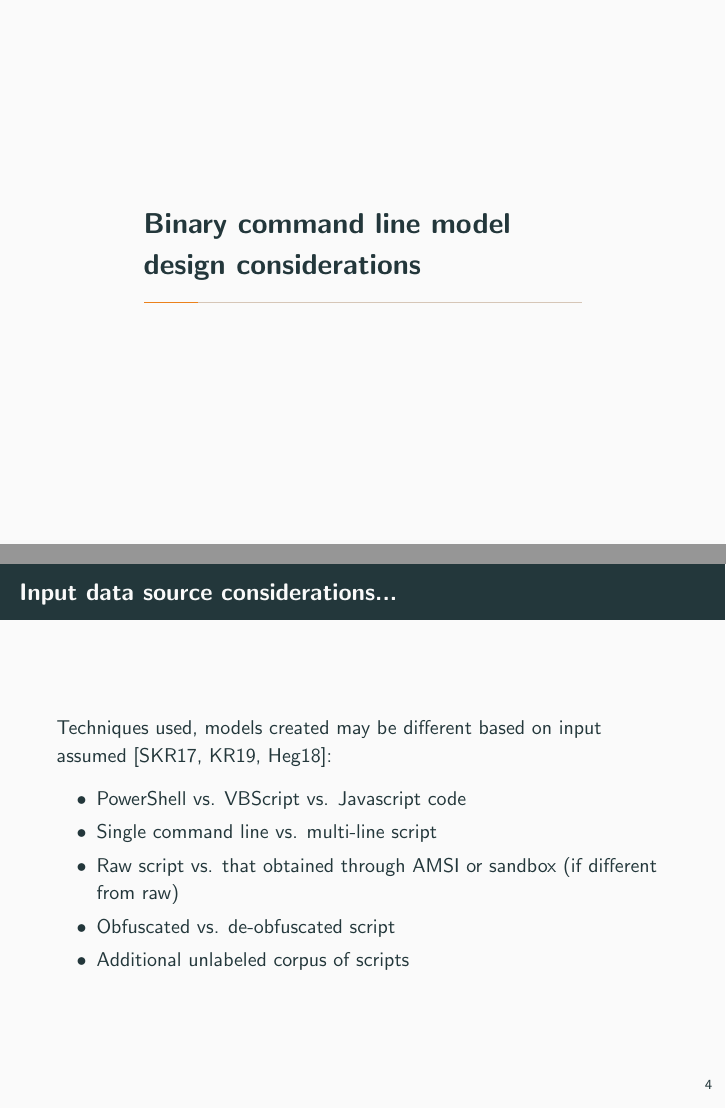
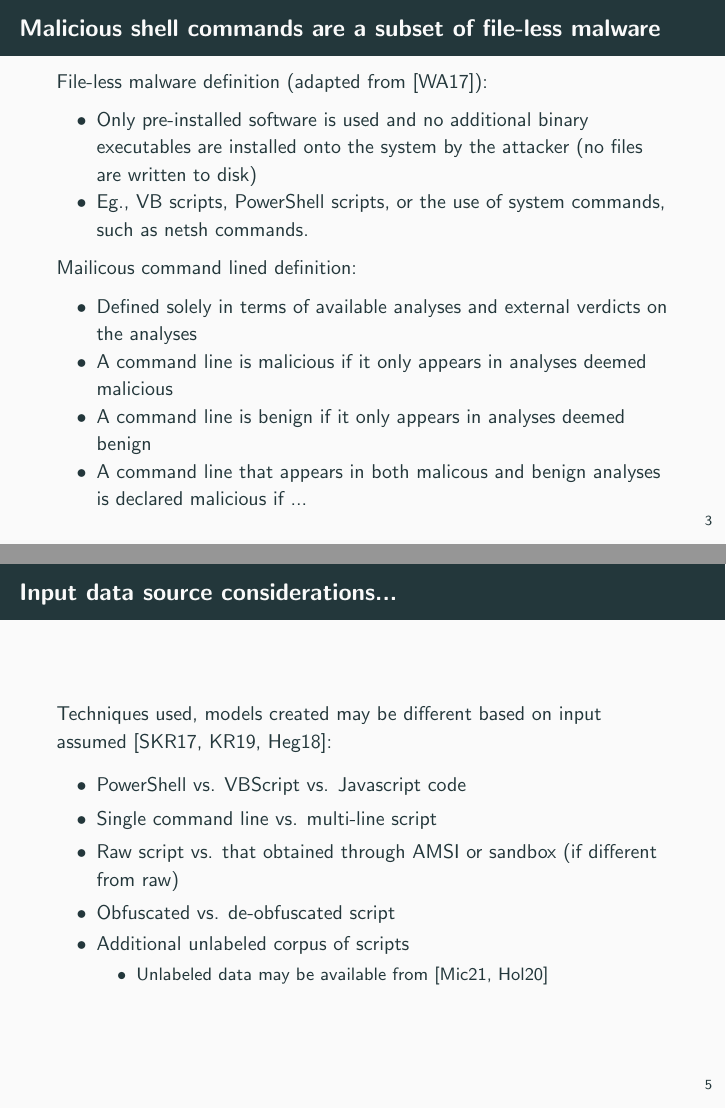
Before and after one commit to r-dube/fakejobs, LaTeX slides (presentations/shellcmd/cmd.tex): pages 5 and 7 of 28 before the commit and pages 5 and 8 of 30 after it, joined at a grey line. Compiled offline with pdfLaTeX.

Commit message:
first attempt at defining malicous command

```diff
--- a/presentations/shellcmd/cmd.tex
+++ b/presentations/shellcmd/cmd.tex
@@ -44,3 +47,15 @@
+\begin{frame}{Malicious shell commands are a subset of file-less malware}
+	File-less malware definition (adapted from \cite{symc2017}):
+	\begin{itemize}
+		\item Only pre-installed software is used and no additional binary executables are installed onto the system by the attacker (no files are written to disk)
+		\item Eg., VB scripts, PowerShell scripts, or the use of system commands, such as netsh commands.
+	\end{itemize}
+	Mailicous command lined definition:
+	\begin{itemize}
+		\item Defined solely in terms of available analyses and external verdicts on the analyses
+		\item A command line is malicious if it only appears in analyses deemed malicious
+		\item A command line is benign if it only appears in analyses deemed benign
+		\item A command line that appears in both malicous and benign analyses is declared malicious if ...
 	\end{itemize}
 \end{frame}
 
@@ -63,6 +78,9 @@
 		\item Raw script vs. that obtained through AMSI or sandbox (if different from raw)
 		\item Obfuscated vs. de-obfuscated script
 		\item Additional unlabeled corpus of scripts
+		\begin{itemize}
+			\item Unlabeled data may be available from \cite{data1,data2}
+		\end{itemize}
 	\end{itemize}
 \end{frame}
 
```
Also changed, not shown: presentations/shellcmd/cmd.bib (+14 -0 lines), presentations/shellcmd/cmd.tex (5 more changed lines).
